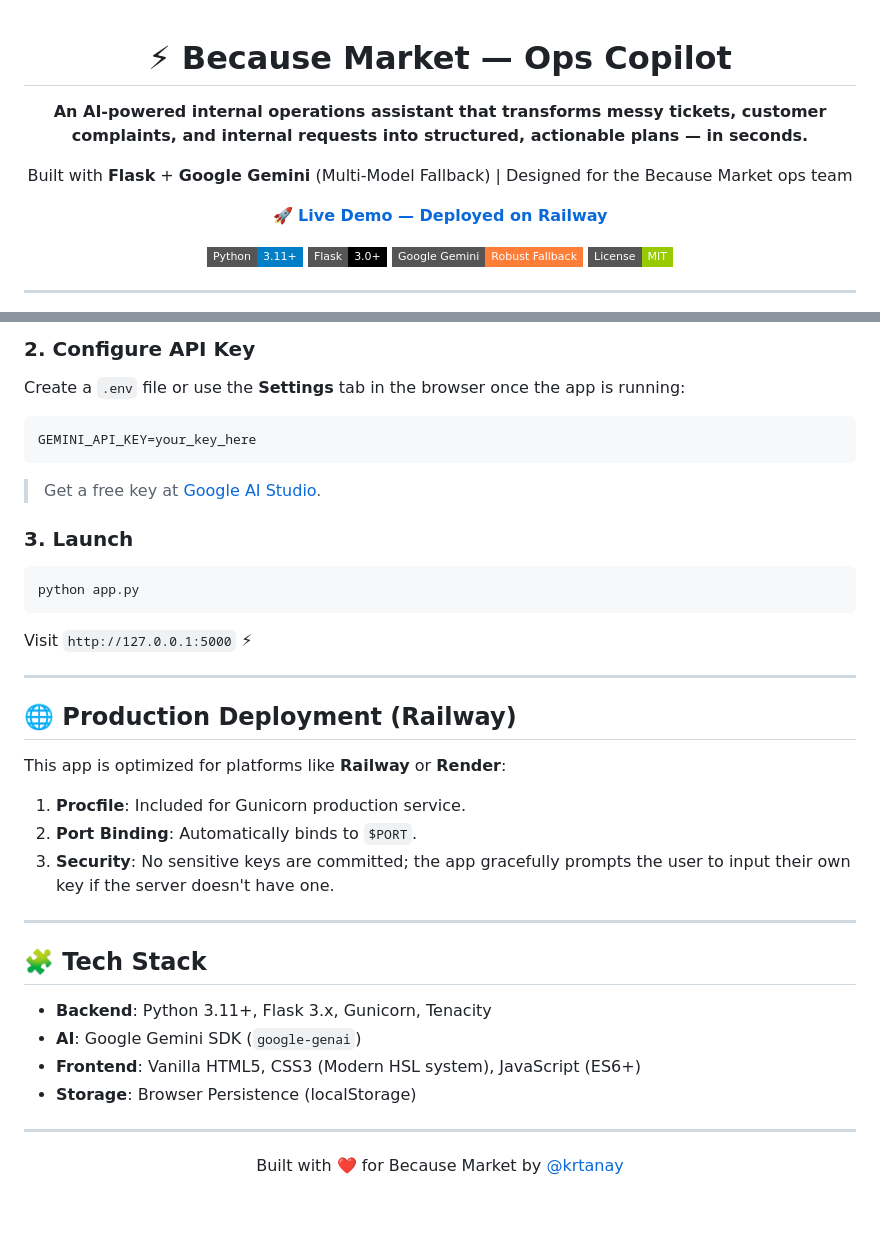
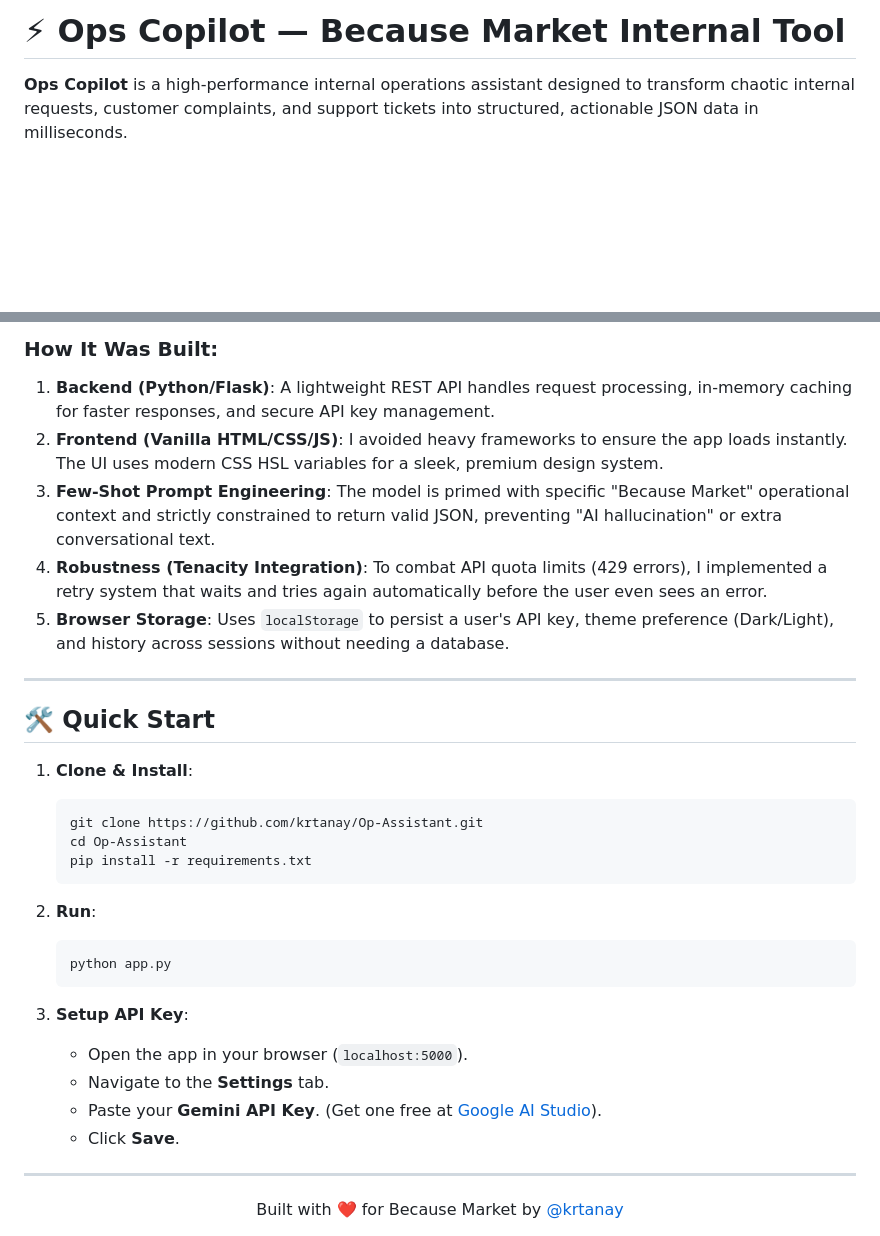
Before and after one commit to krtanay/Op-Assistant, a Markdown page: README.md, 2 parts joined by grey strips. Drawn GitHub-style; badges without logos; blank space fills up the shorter version.

````diff
--- a/README.md
+++ b/README.md
@@ -1,19 +1,4 @@
-<div align="center">
+# ⚡ Ops Copilot — Because Market Internal Tool
 
-# ⚡ Because Market — Ops Copilot
+**Ops Copilot** is a high-performance internal operations assistant designed to transform chaotic internal requests, customer complaints, and support tickets into structured, actionable JSON data in milliseconds.
 
-**An AI-powered internal operations assistant that transforms messy tickets, customer complaints, and internal requests into structured, actionable plans — in seconds.**
-
-Built with **Flask** + **Google Gemini** (Multi-Model Fallback) | Designed for the Because Market ops team
-
-**[🚀 Live Demo — Deployed on Railway](https://op-assistant-production.up.railway.app)**
-
-![Python](https://img.shields.io/badge/Python-3.11+-blue?style=flat-square&logo=python)
-![Flask](https://img.shields.io/badge/Flask-3.0+-black?style=flat-square&logo=flask)
-![Gemini](https://img.shields.io/badge/Google_Gemini-Robust_Fallback-orange?style=flat-square&logo=google)
-![License](https://img.shields.io/badge/License-MIT-green?style=flat-square)
-
-</div>
-
----
-
@@ -86,34 +47,32 @@ pip install -r requirements.txt
 
-### 2. Configure API Key
-Create a `.env` file or use the **Settings** tab in the browser once the app is running:
-```bash
-GEMINI_API_KEY=your_key_here
-```
-> Get a free key at [Google AI Studio](https://aistudio.google.com/).
-
-### 3. Launch
-```bash
-python app.py
-```
-Visit `http://127.0.0.1:5000` ⚡
+### How It Was Built:
+1.  **Backend (Python/Flask)**: A lightweight REST API handles request processing, in-memory caching for faster responses, and secure API key management.
+2.  **Frontend (Vanilla HTML/CSS/JS)**: I avoided heavy frameworks to ensure the app loads instantly. The UI uses modern CSS HSL variables for a sleek, premium design system.
+3.  **Few-Shot Prompt Engineering**: The model is primed with specific "Because Market" operational context and strictly constrained to return valid JSON, preventing "AI hallucination" or extra conversational text.
+4.  **Robustness (Tenacity Integration)**: To combat API quota limits (429 errors), I implemented a retry system that waits and tries again automatically before the user even sees an error.
+5.  **Browser Storage**: Uses `localStorage` to persist a user's API key, theme preference (Dark/Light), and history across sessions without needing a database.
 
 ---
 
-## 🌐 Production Deployment (Railway)
+## 🛠️ Quick Start
 
-This app is optimized for platforms like **Railway** or **Render**:
-1.  **Procfile**: Included for Gunicorn production service.
-2.  **Port Binding**: Automatically binds to `$PORT`.
-3.  **Security**: No sensitive keys are committed; the app gracefully prompts the user to input their own key if the server doesn't have one.
+1.  **Clone & Install**:
+    ```bash
+    git clone https://github.com/krtanay/Op-Assistant.git
+    cd Op-Assistant
+    pip install -r requirements.txt
+    ```
 
----
+2.  **Run**:
+    ```bash
+    python app.py
+    ```
 
-## 🧩 Tech Stack
-
-- **Backend**: Python 3.11+, Flask 3.x, Gunicorn, Tenacity
-- **AI**: Google Gemini SDK (`google-genai`)
-- **Frontend**: Vanilla HTML5, CSS3 (Modern HSL system), JavaScript (ES6+)
-- **Storage**: Browser Persistence (localStorage)
+3.  **Setup API Key**:
+    - Open the app in your browser (`localhost:5000`).
+    - Navigate to the **Settings** tab.
+    - Paste your **Gemini API Key**. (Get one free at [Google AI Studio](https://aistudio.google.com/)).
+    - Click **Save**.
 
 ---
 
````
Also changed, not shown: other parts of README.md (+28 -52 lines).
